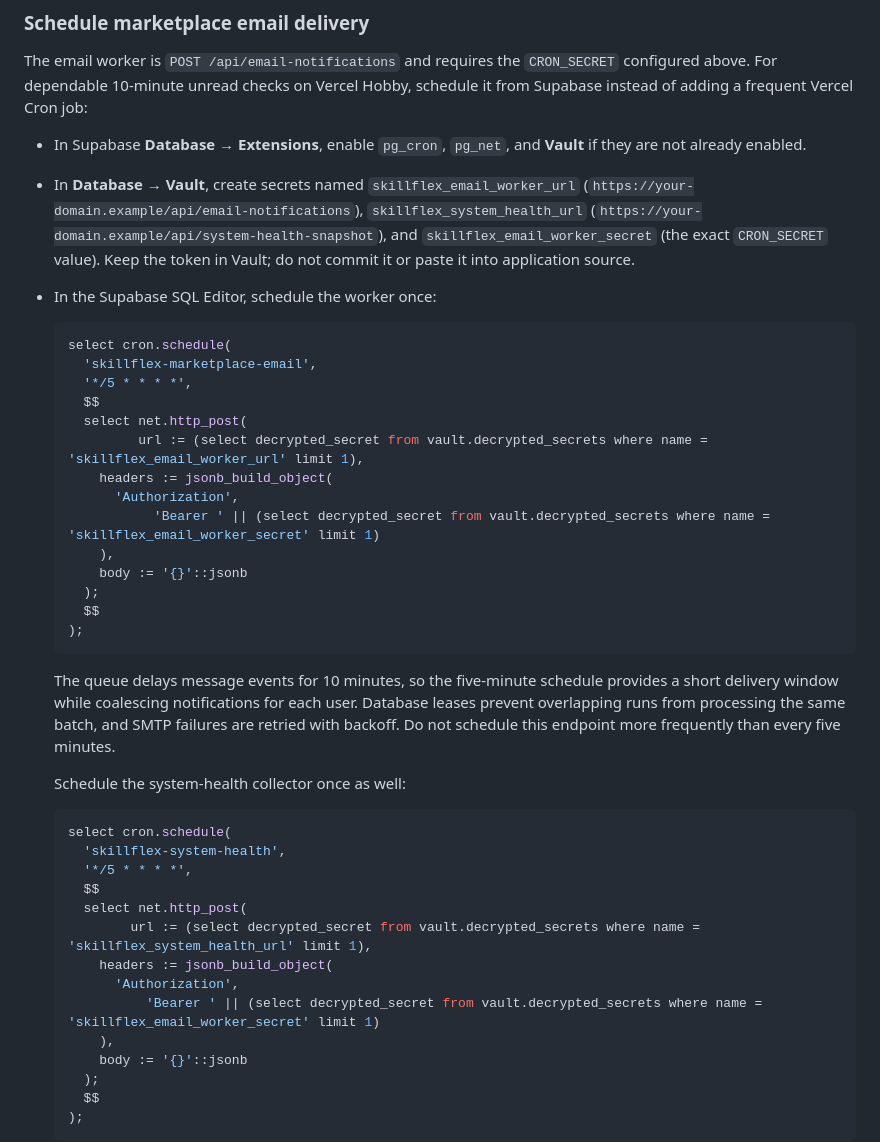
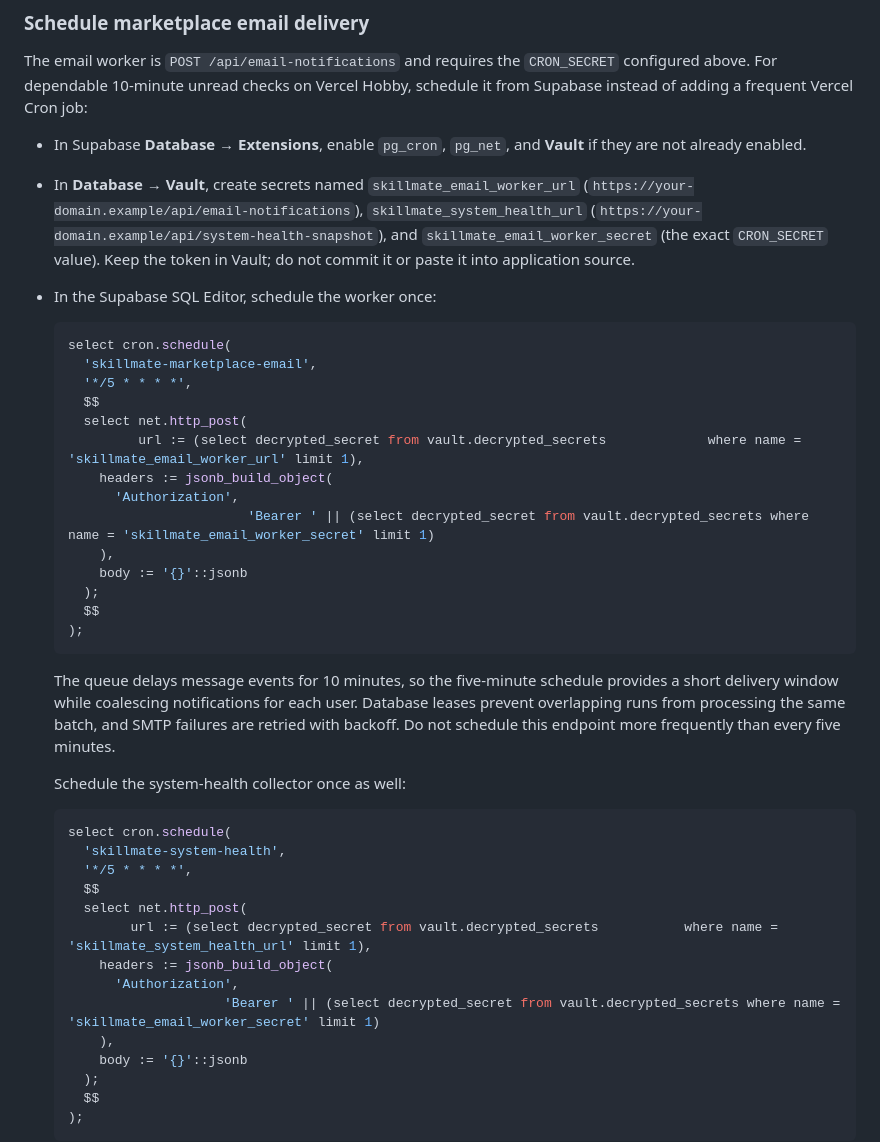
Before and after one commit to S580-maker/Skill-Mate, a Markdown page: SUPABASE_SETUP.md, the part around the change. Drawn GitHub-style.

Commit message:
docs: Keep Supabase Vault and cron names matching the live project
Co-authored-by: Copilot <223556219+Copilot@users.noreply.github.com>

````diff
--- a/SUPABASE_SETUP.md
+++ b/SUPABASE_SETUP.md
@@ -166,19 +166,19 @@ Supabase Auth stores password verifiers using bcrypt with a unique random salt.
 The email worker is `POST /api/email-notifications` and requires the `CRON_SECRET` configured above. For dependable 10-minute unread checks on Vercel Hobby, schedule it from Supabase instead of adding a frequent Vercel Cron job:
 
 - In Supabase **Database → Extensions**, enable `pg_cron`, `pg_net`, and **Vault** if they are not already enabled.
-- In **Database → Vault**, create secrets named `skillflex_email_worker_url` (`https://your-domain.example/api/email-notifications`), `skillflex_system_health_url` (`https://your-domain.example/api/system-health-snapshot`), and `skillflex_email_worker_secret` (the exact `CRON_SECRET` value). Keep the token in Vault; do not commit it or paste it into application source.
+- In **Database → Vault**, create secrets named `skillmate_email_worker_url` (`https://your-domain.example/api/email-notifications`), `skillmate_system_health_url` (`https://your-domain.example/api/system-health-snapshot`), and `skillmate_email_worker_secret` (the exact `CRON_SECRET` value). Keep the token in Vault; do not commit it or paste it into application source.
 - In the Supabase SQL Editor, schedule the worker once:
 
    ```sql
    select cron.schedule(
-     'skillflex-marketplace-email',
+     'skillmate-marketplace-email',
      '*/5 * * * *',
      $$
      select net.http_post(
-            url := (select decrypted_secret from vault.decrypted_secrets where name = 'skillflex_email_worker_url' limit 1),
+            url := (select decrypted_secret from vault.decrypted_secrets             where name = 'skillmate_email_worker_url' limit 1),
        headers := jsonb_build_object(
          'Authorization',
-              'Bearer ' || (select decrypted_secret from vault.decrypted_secrets where name = 'skillflex_email_worker_secret' limit 1)
+                          'Bearer ' || (select decrypted_secret from vault.decrypted_secrets where name = 'skillmate_email_worker_secret' limit 1)
        ),
        body := '{}'::jsonb
      );
@@ -192,14 +192,14 @@ The email worker is `POST /api/email-notifications` and requires the `CRON_SECRE
 
   ```sql
   select cron.schedule(
-    'skillflex-system-health',
+    'skillmate-system-health',
     '*/5 * * * *',
     $$
     select net.http_post(
-          url := (select decrypted_secret from vault.decrypted_secrets where name = 'skillflex_system_health_url' limit 1),
+          url := (select decrypted_secret from vault.decrypted_secrets           where name = 'skillmate_system_health_url' limit 1),
       headers := jsonb_build_object(
         'Authorization',
-            'Bearer ' || (select decrypted_secret from vault.decrypted_secrets where name = 'skillflex_email_worker_secret' limit 1)
+                      'Bearer ' || (select decrypted_secret from vault.decrypted_secrets where name = 'skillmate_email_worker_secret' limit 1)
       ),
       body := '{}'::jsonb
     );
````
